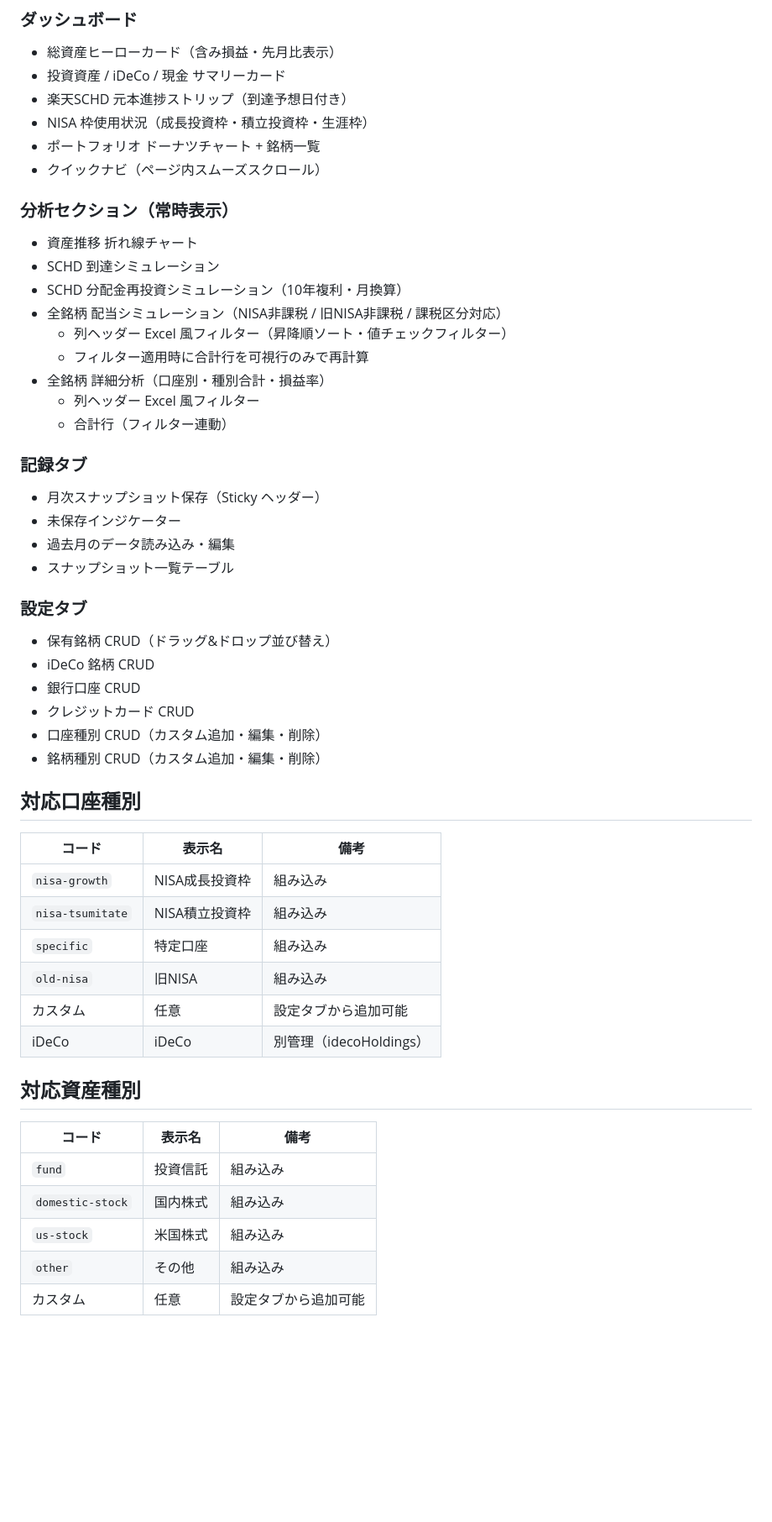
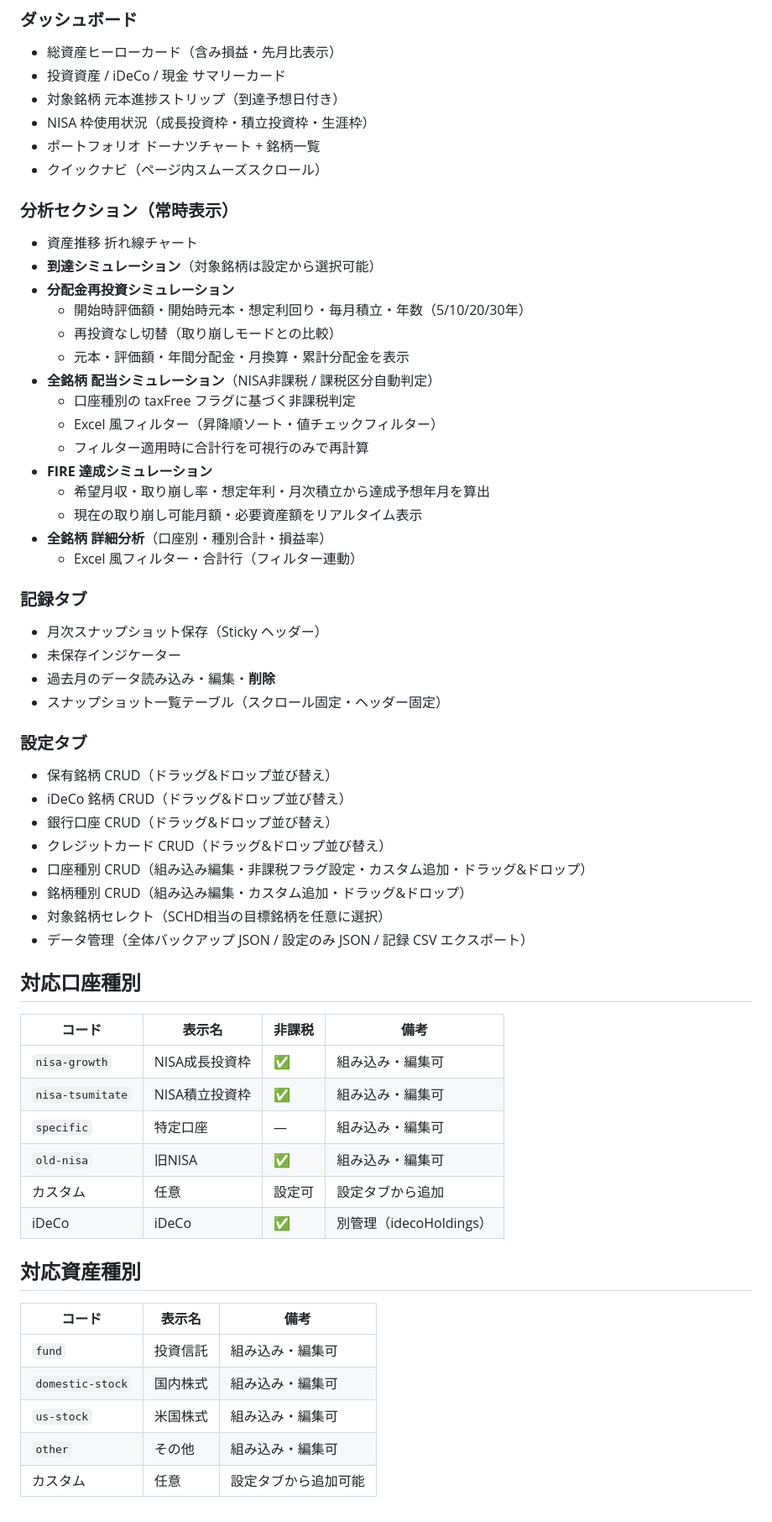
Before and after one commit to nanopeta/asset-formation, a Markdown page: README.md, the part around one of its changes. Shown at 84% size. GitHub-like rendering; blank space fills up the shorter version.

Commit message:
docs: README.md を最新機能に合わせて更新

```diff
--- a/README.md
+++ b/README.md
@@ -49,53 +49,61 @@ GitHub Pages: **https://nanopeta.github.io/asset-formation/**
 ### ダッシュボード
 - 総資産ヒーローカード（含み損益・先月比表示）
 - 投資資産 / iDeCo / 現金 サマリーカード
-- 楽天SCHD 元本進捗ストリップ（到達予想日付き）
+- 対象銘柄 元本進捗ストリップ（到達予想日付き）
 - NISA 枠使用状況（成長投資枠・積立投資枠・生涯枠）
 - ポートフォリオ ドーナツチャート + 銘柄一覧
 - クイックナビ（ページ内スムーズスクロール）
 
 ### 分析セクション（常時表示）
 - 資産推移 折れ線チャート
-- SCHD 到達シミュレーション
-- SCHD 分配金再投資シミュレーション（10年複利・月換算）
-- 全銘柄 配当シミュレーション（NISA非課税 / 旧NISA非課税 / 課税区分対応）
-  - 列ヘッダー Excel 風フィルター（昇降順ソート・値チェックフィルター）
+- **到達シミュレーション**（対象銘柄は設定から選択可能）
+- **分配金再投資シミュレーション**
+  - 開始時評価額・開始時元本・想定利回り・毎月積立・年数（5/10/20/30年）
+  - 再投資なし切替（取り崩しモードとの比較）
+  - 元本・評価額・年間分配金・月換算・累計分配金を表示
+- **全銘柄 配当シミュレーション**（NISA非課税 / 課税区分自動判定）
+  - 口座種別の taxFree フラグに基づく非課税判定
+  - Excel 風フィルター（昇降順ソート・値チェックフィルター）
   - フィルター適用時に合計行を可視行のみで再計算
-- 全銘柄 詳細分析（口座別・種別合計・損益率）
-  - 列ヘッダー Excel 風フィルター
-  - 合計行（フィルター連動）
+- **FIRE 達成シミュレーション**
+  - 希望月収・取り崩し率・想定年利・月次積立から達成予想年月を算出
+  - 現在の取り崩し可能月額・必要資産額をリアルタイム表示
+- **全銘柄 詳細分析**（口座別・種別合計・損益率）
+  - Excel 風フィルター・合計行（フィルター連動）
 
 ### 記録タブ
 - 月次スナップショット保存（Sticky ヘッダー）
 - 未保存インジケーター
-- 過去月のデータ読み込み・編集
-- スナップショット一覧テーブル
+- 過去月のデータ読み込み・編集・**削除**
+- スナップショット一覧テーブル（スクロール固定・ヘッダー固定）
 
 ### 設定タブ
 - 保有銘柄 CRUD（ドラッグ&ドロップ並び替え）
-- iDeCo 銘柄 CRUD
-- 銀行口座 CRUD
-- クレジットカード CRUD
-- 口座種別 CRUD（カスタム追加・編集・削除）
-- 銘柄種別 CRUD（カスタム追加・編集・削除）
+- iDeCo 銘柄 CRUD（ドラッグ&ドロップ並び替え）
+- 銀行口座 CRUD（ドラッグ&ドロップ並び替え）
+- クレジットカード CRUD（ドラッグ&ドロップ並び替え）
+- 口座種別 CRUD（組み込み編集・非課税フラグ設定・カスタム追加・ドラッグ&ドロップ）
+- 銘柄種別 CRUD（組み込み編集・カスタム追加・ドラッグ&ドロップ）
+- 対象銘柄セレクト（SCHD相当の目標銘柄を任意に選択）
+- データ管理（全体バックアップ JSON / 設定のみ JSON / 記録 CSV エクスポート）
 
 ## 対応口座種別
 
-| コード | 表示名 | 備考 |
-|--------|--------|------|
-| `nisa-growth` | NISA成長投資枠 | 組み込み |
-| `nisa-tsumitate` | NISA積立投資枠 | 組み込み |
-| `specific` | 特定口座 | 組み込み |
-| `old-nisa` | 旧NISA | 組み込み |
-| カスタム | 任意 | 設定タブから追加可能 |
-| iDeCo | iDeCo | 別管理（idecoHoldings） |
+| コード | 表示名 | 非課税 | 備考 |
+|--------|--------|--------|------|
+| `nisa-growth` | NISA成長投資枠 | ✅ | 組み込み・編集可 |
+| `nisa-tsumitate` | NISA積立投資枠 | ✅ | 組み込み・編集可 |
+| `specific` | 特定口座 | — | 組み込み・編集可 |
+| `old-nisa` | 旧NISA | ✅ | 組み込み・編集可 |
+| カスタム | 任意 | 設定可 | 設定タブから追加 |
+| iDeCo | iDeCo | ✅ | 別管理（idecoHoldings） |
 
 ## 対応資産種別
 
 | コード | 表示名 | 備考 |
 |--------|--------|------|
-| `fund` | 投資信託 | 組み込み |
-| `domestic-stock` | 国内株式 | 組み込み |
-| `us-stock` | 米国株式 | 組み込み |
-| `other` | その他 | 組み込み |
+| `fund` | 投資信託 | 組み込み・編集可 |
+| `domestic-stock` | 国内株式 | 組み込み・編集可 |
+| `us-stock` | 米国株式 | 組み込み・編集可 |
+| `other` | その他 | 組み込み・編集可 |
 | カスタム | 任意 | 設定タブから追加可能 |
```
Also changed, not shown: other parts of README.md (+4 -4 lines).
